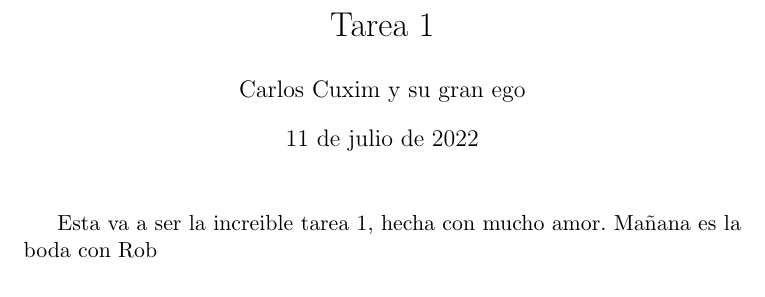
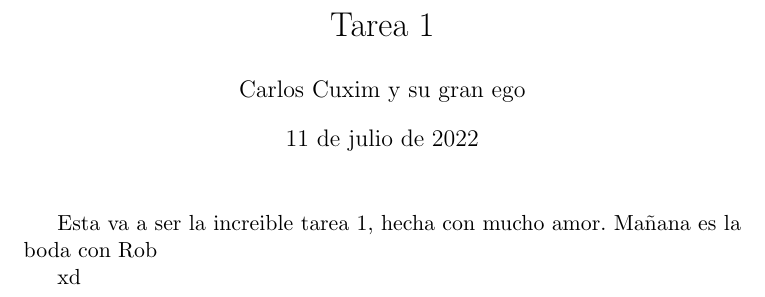
Before and after one commit to CarlosCuxim/Pruebas-git, a LaTeX document (main.tex): part of the page, cut so that both start at the same text. Compiled offline with pdfLaTeX.

Commit message:
Prueba linux mint

```diff
--- a/main.tex
+++ b/main.tex
@@ -18,4 +18,6 @@
 Esta va a ser la increible tarea 1, hecha con mucho amor.
 Mañana es la boda con Rob
 
+xd
+
 \end{document}
```
